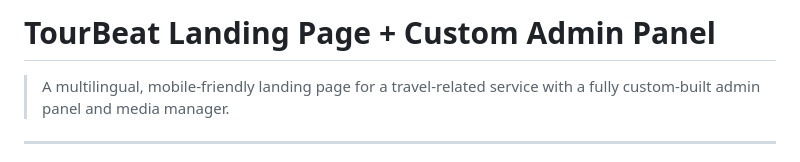
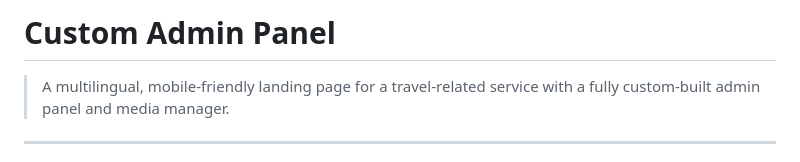
Before and after one commit to valikoshka1996/Auto-Multi-language-Localization-System, a Markdown page: README.md, the part around the change. GitHub-like rendering.

```diff
--- a/README.md
+++ b/README.md
@@ -1,5 +1,5 @@
 
-# TourBeat Landing Page + Custom Admin Panel
+# Custom Admin Panel
 
 > A multilingual, mobile-friendly landing page for a travel-related service with a fully custom-built admin panel and media manager.
 
```
